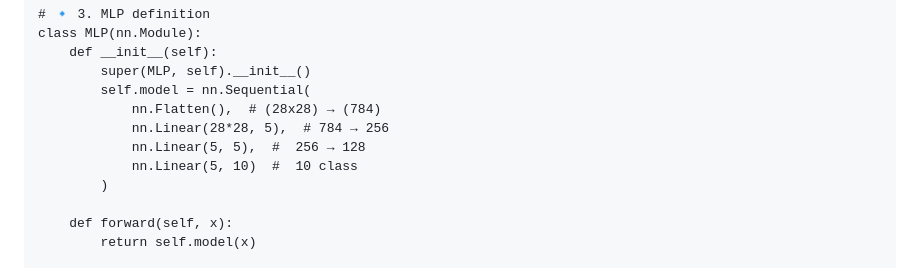
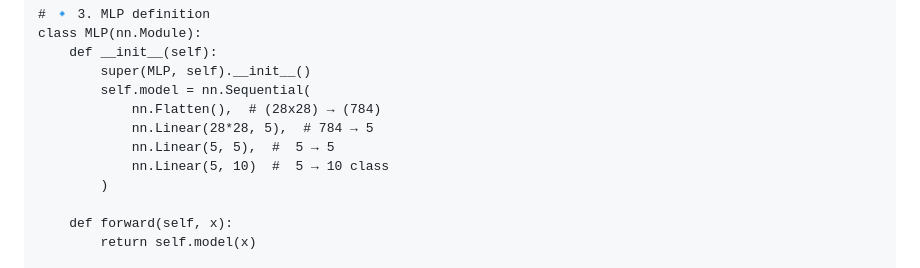
Before and after one commit to guard-mann/torchLinearViz, a Markdown page: README.md, the part around the change. Rendered like a GitHub page.

```diff
--- a/README.md
+++ b/README.md
@@ -51,9 +51,9 @@ class MLP(nn.Module):
         super(MLP, self).__init__()
         self.model = nn.Sequential(
             nn.Flatten(),  # (28x28) → (784)
-            nn.Linear(28*28, 5),  # 784 → 256
-            nn.Linear(5, 5),  #  256 → 128
-            nn.Linear(5, 10)  #  10 class
+            nn.Linear(28*28, 5),  # 784 → 5
+            nn.Linear(5, 5),  #  5 → 5
+            nn.Linear(5, 10)  #  5 → 10 class
         )
 
     def forward(self, x):
```
